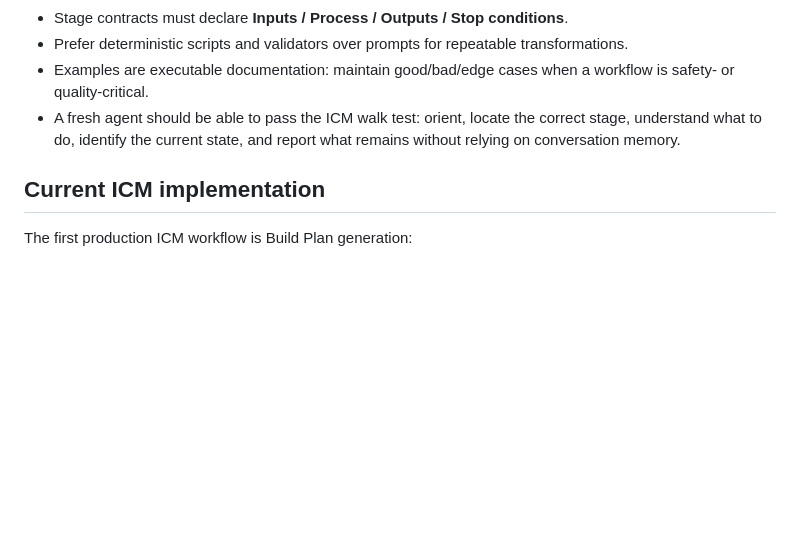
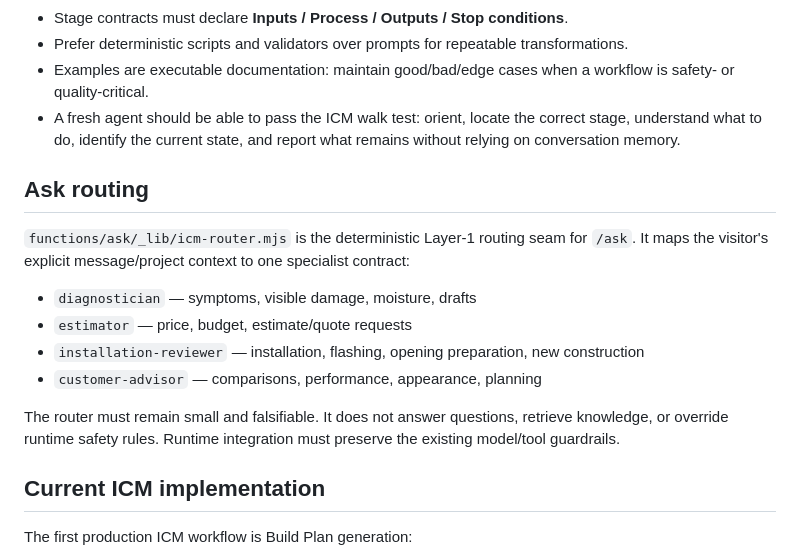
Before and after one commit to ksksrbiz-arch/windowsbyclearveiw, a Markdown page: CLAUDE.md, the part around the change. GitHub-like rendering; blank space fills up the shorter version.

Commit message:
Document deterministic Ask ICM routing

```diff
--- a/CLAUDE.md
+++ b/CLAUDE.md
@@ -31,6 +31,18 @@ Build and maintain a trustworthy operating system for Clear View Windows & Trim
 - Examples are executable documentation: maintain good/bad/edge cases when a workflow is safety- or quality-critical.
 - A fresh agent should be able to pass the ICM walk test: orient, locate the correct stage, understand what to do, identify the current state, and report what remains without relying on conversation memory.
 
+## Ask routing
+
+`functions/ask/_lib/icm-router.mjs` is the deterministic Layer-1 routing seam for `/ask`.
+It maps the visitor's explicit message/project context to one specialist contract:
+
+- `diagnostician` — symptoms, visible damage, moisture, drafts
+- `estimator` — price, budget, estimate/quote requests
+- `installation-reviewer` — installation, flashing, opening preparation, new construction
+- `customer-advisor` — comparisons, performance, appearance, planning
+
+The router must remain small and falsifiable. It does not answer questions, retrieve knowledge, or override runtime safety rules. Runtime integration must preserve the existing model/tool guardrails.
+
 ## Current ICM implementation
 
 The first production ICM workflow is Build Plan generation:
```
